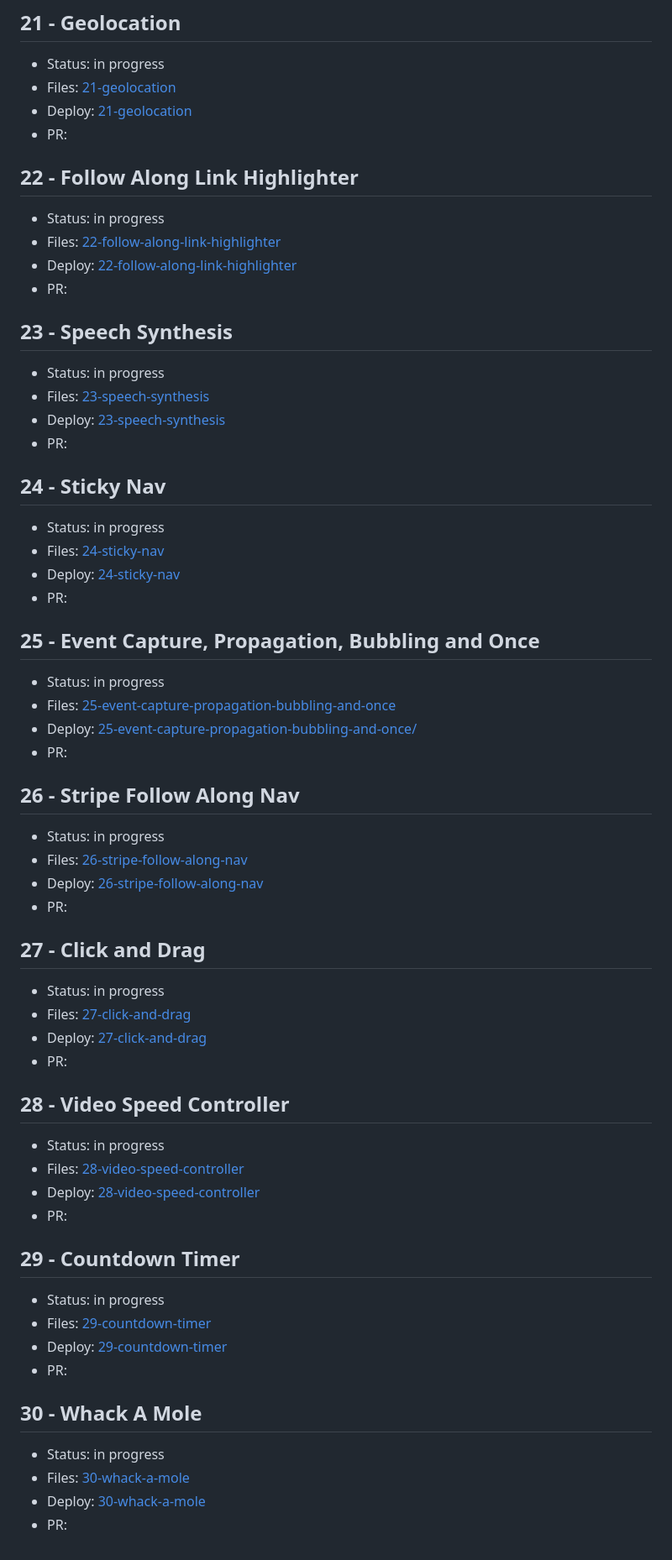
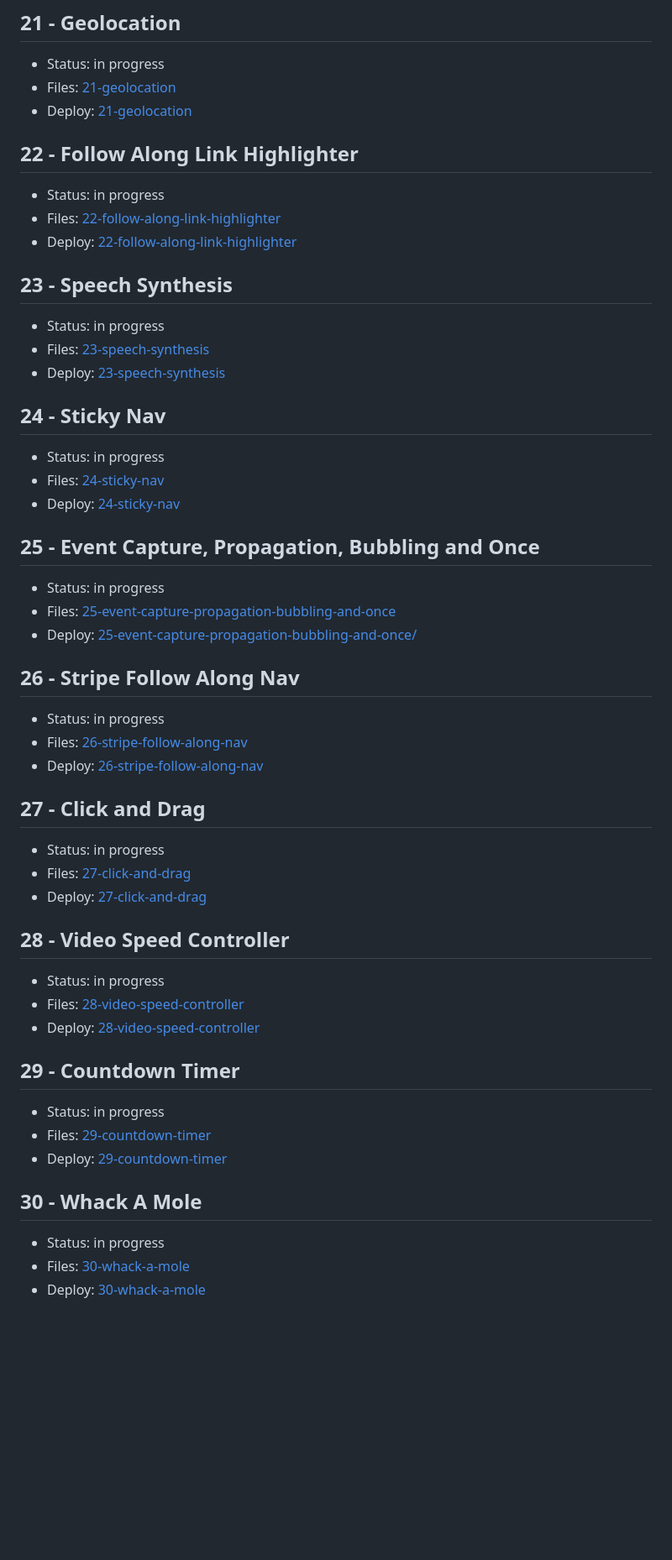
Before and after one commit to kagerka/JavaScript30, a Markdown page: README.md, the part around one of its changes. Shown at 84% size. Rendered like a GitHub page; blank space fills up the shorter version.

```diff
--- a/README.md
+++ b/README.md
@@ -149,67 +129,57 @@
 - Status: in progress
 - Files: [21-geolocation](https://github.com/kagerka/JavaScript30/tree/21-geolocation/21-geolocation)
 - Deploy: [21-geolocation](https://kagerka.github.io/JavaScript30/21-geolocation/)
-- PR:
 
 ## 22 - Follow Along Link Highlighter
 
 - Status: in progress
 - Files: [22-follow-along-link-highlighter](https://github.com/kagerka/JavaScript30/tree/22-follow-along-link-highlighter/22-follow-along-link-highlighter)
 - Deploy: [22-follow-along-link-highlighter](https://kagerka.github.io/JavaScript30/22-follow-along-link-highlighter/)
-- PR:
 
 ## 23 - Speech Synthesis
 
 - Status: in progress
 - Files: [23-speech-synthesis](https://github.com/kagerka/JavaScript30/tree/23-speech-synthesis/23-speech-synthesis)
 - Deploy: [23-speech-synthesis](https://kagerka.github.io/JavaScript30/23-speech-synthesis/)
-- PR:
 
 ## 24 - Sticky Nav
 
 - Status: in progress
 - Files: [24-sticky-nav](https://github.com/kagerka/JavaScript30/tree/24-sticky-nav/24-sticky-nav)
 - Deploy: [24-sticky-nav](https://kagerka.github.io/JavaScript30/24-sticky-nav/)
-- PR:
 
 ## 25 - Event Capture, Propagation, Bubbling and Once
 
 - Status: in progress
 - Files: [25-event-capture-propagation-bubbling-and-once](https://github.com/kagerka/JavaScript30/tree/25-event-capture-propagation-bubbling-and-once/25-event-capture-propagation-bubbling-and-once)
 - Deploy: [25-event-capture-propagation-bubbling-and-once/](https://kagerka.github.io/JavaScript30/25-event-capture-propagation-bubbling-and-once/)
-- PR:
 
 ## 26 - Stripe Follow Along Nav
 
 - Status: in progress
 - Files: [26-stripe-follow-along-nav](https://github.com/kagerka/JavaScript30/tree/26-stripe-follow-along-nav/26-stripe-follow-along-nav)
 - Deploy: [26-stripe-follow-along-nav](https://kagerka.github.io/JavaScript30/26-stripe-follow-along-nav/)
-- PR:
 
 ## 27 - Click and Drag
 
 - Status: in progress
 - Files: [27-click-and-drag](https://github.com/kagerka/JavaScript30/tree/27-click-and-drag/27-click-and-drag)
 - Deploy: [27-click-and-drag](https://kagerka.github.io/JavaScript30/27-click-and-drag/)
-- PR:
 
 ## 28 - Video Speed Controller
 
 - Status: in progress
 - Files: [28-video-speed-controller](https://github.com/kagerka/JavaScript30/tree/28-video-speed-controller/28-video-speed-controller)
 - Deploy: [28-video-speed-controller](https://kagerka.github.io/JavaScript30/28-video-speed-controller/)
-- PR:
 
 ## 29 - Countdown Timer
 
 - Status: in progress
 - Files: [29-countdown-timer](https://github.com/kagerka/JavaScript30/tree/29-countdown-timer/29-countdown-timer)
 - Deploy: [29-countdown-timer](https://kagerka.github.io/JavaScript30/29-countdown-timer/)
-- PR:
 
 ## 30 - Whack A Mole
 
 - Status: in progress
 - Files: [30-whack-a-mole](https://github.com/kagerka/JavaScript30/tree/30-whack-a-mole/30-whack-a-mole)
 - Deploy: [30-whack-a-mole](https://kagerka.github.io/JavaScript30/30-whack-a-mole/)
-- PR:
```
Also changed, not shown: other parts of README.md (+1 -21 lines).
